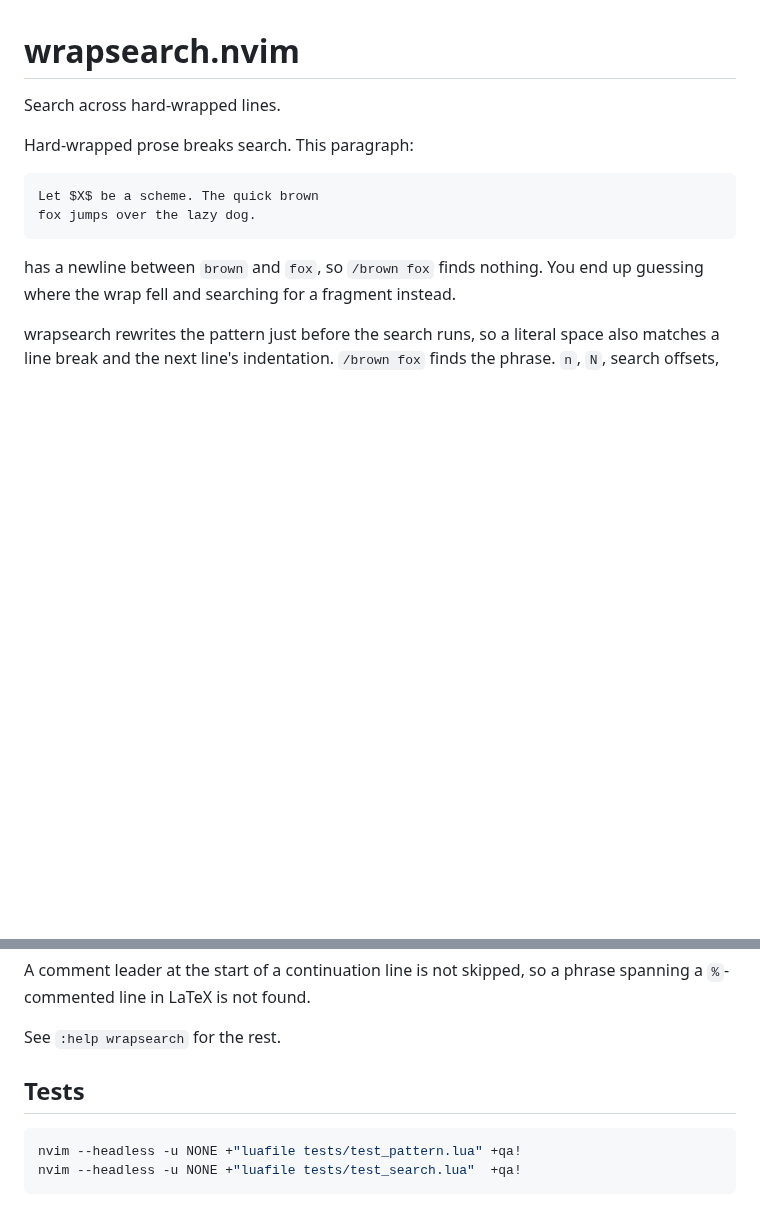
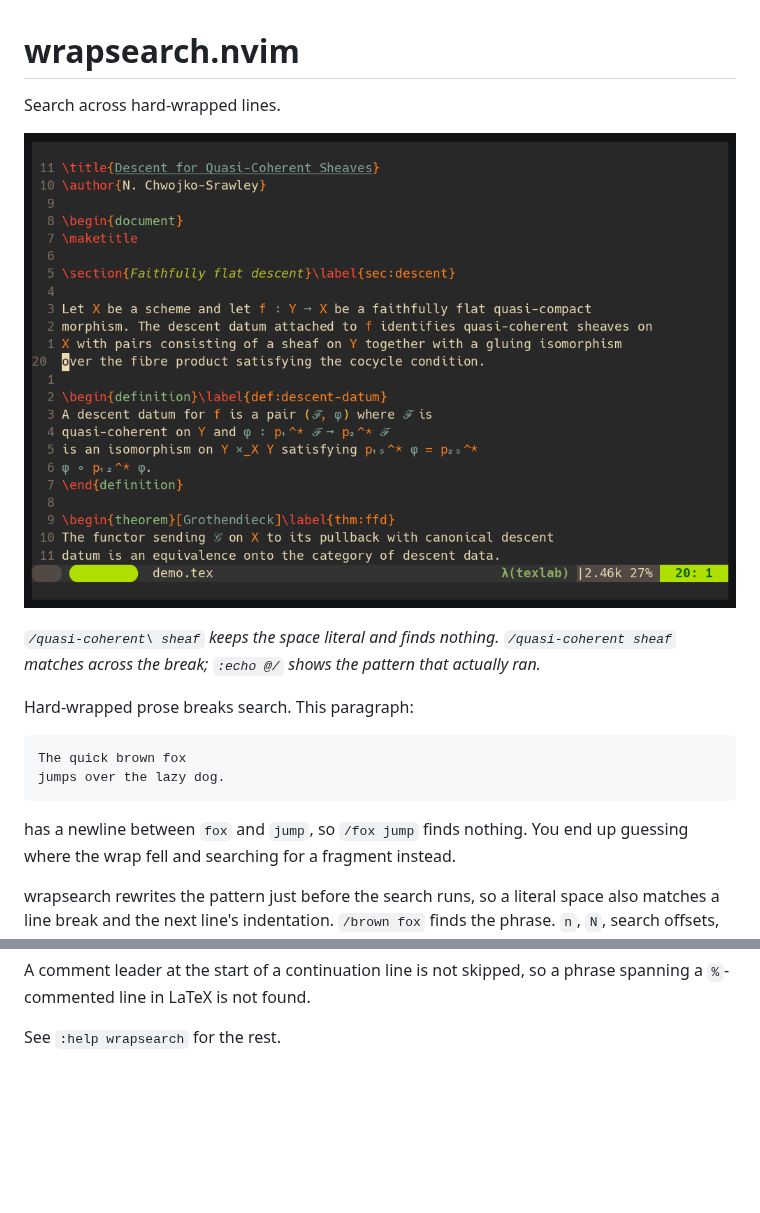
Before and after one commit to Chiarandini/wrapsearch.nvim, a Markdown page: README.md, 2 parts joined by grey strips. Drawn GitHub-style; pictures changed too: assets/wrapsearch.gif (added); blank space fills up the shorter version.

Commit message:
(docs): added gif demo

````diff
--- a/README.md
+++ b/README.md
@@ -2,14 +2,19 @@
 
 Search across hard-wrapped lines.
 
+![Searching a phrase that straddles a hard wrap](assets/wrapsearch.gif)
+
+*`/quasi-coherent\ sheaf` keeps the space literal and finds nothing.
+`/quasi-coherent sheaf` matches across the break; `:echo @/` shows the pattern
+that actually ran.*
+
 Hard-wrapped prose breaks search. This paragraph:
 
 ```tex
-Let $X$ be a scheme. The quick brown
-fox jumps over the lazy dog.
+The quick brown fox
+jumps over the lazy dog.
 ```
-
-has a newline between `brown` and `fox`, so `/brown fox` finds nothing. You
+has a newline between `fox` and `jump`, so `/fox jump` finds nothing. You
 end up guessing where the wrap fell and searching for a fragment instead.
 
 wrapsearch rewrites the pattern just before the search runs, so a literal
@@ -76,10 +81,3 @@ A comment leader at the start of a continuation line is not skipped, so a
 phrase spanning a `%`-commented line in LaTeX is not found.
 
 See `:help wrapsearch` for the rest.
-
-## Tests
-
-```bash
-nvim --headless -u NONE +"luafile tests/test_pattern.lua" +qa!
-nvim --headless -u NONE +"luafile tests/test_search.lua"  +qa!
-```
````
